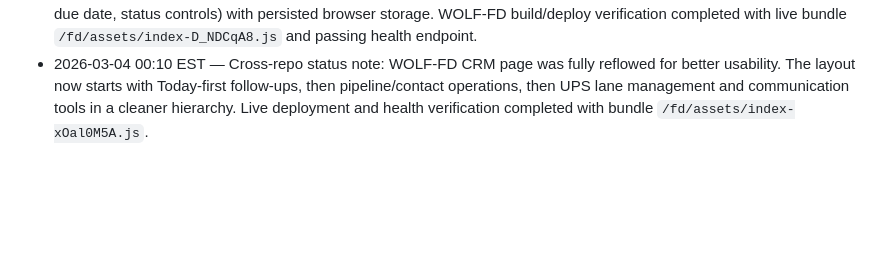
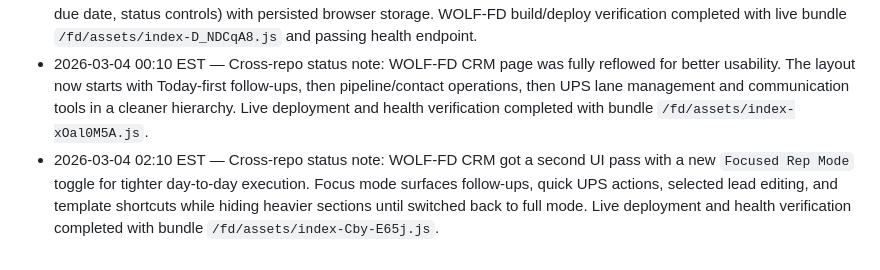
Before and after one commit to alphaonlines/AlphaAI, a Markdown page: AGENTS.md, the part around the change. GitHub-like rendering; blank space fills up the shorter version.

Commit message:
docs: log focused rep mode CRM rollout

```diff
--- a/AGENTS.md
+++ b/AGENTS.md
@@ -48,3 +48,4 @@ Extra fields are tolerated by the UI, but prefer keeping to the schema unless a
 - 2026-03-03 23:43 EST — Cross-repo status note: WOLF-FD CRM page now includes an in-app `UPS List` section with add/check persistence for team priorities. Live deploy and health verification completed for this round.
 - 2026-03-04 00:00 EST — Cross-repo status note: WOLF-FD CRM queue cleanup shipped live. The old CRM checklist/TODO block was removed and UPS was refactored into a cleaner structured up-list queue (priority, lane, owner, due date, status controls) with persisted browser storage. WOLF-FD build/deploy verification completed with live bundle `/fd/assets/index-D_NDCqA8.js` and passing health endpoint.
 - 2026-03-04 00:10 EST — Cross-repo status note: WOLF-FD CRM page was fully reflowed for better usability. The layout now starts with Today-first follow-ups, then pipeline/contact operations, then UPS lane management and communication tools in a cleaner hierarchy. Live deployment and health verification completed with bundle `/fd/assets/index-xOal0M5A.js`.
+- 2026-03-04 02:10 EST — Cross-repo status note: WOLF-FD CRM got a second UI pass with a new `Focused Rep Mode` toggle for tighter day-to-day execution. Focus mode surfaces follow-ups, quick UPS actions, selected lead editing, and template shortcuts while hiding heavier sections until switched back to full mode. Live deployment and health verification completed with bundle `/fd/assets/index-Cby-E65j.js`.
```
